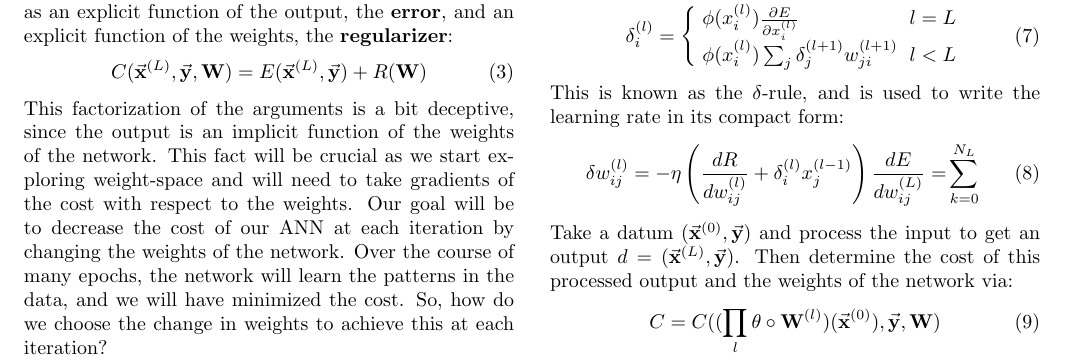
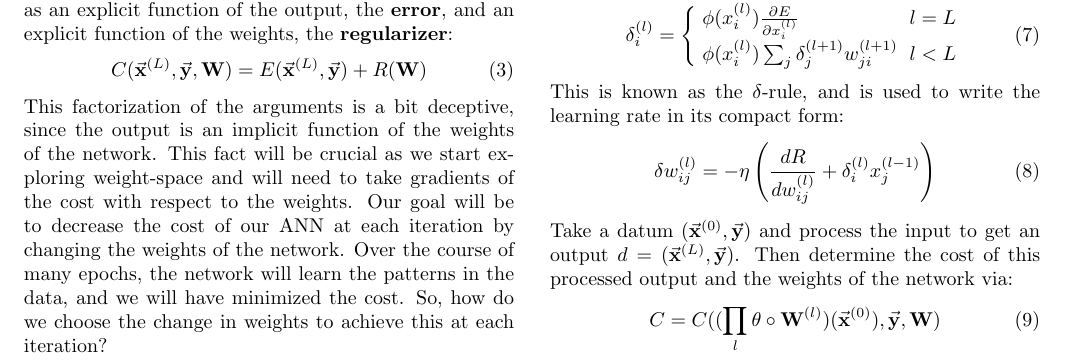
Before and after one commit to JackHolland/Brains, a LaTeX paper (ANN_Paper/Circadian_ANN.tex): part of page 2 of 9, cut so that both start at the same text. Compiled offline with pdfLaTeX.

Commit message:
Fixed an Error in the paper

```diff
--- a/ANN_Paper/Circadian_ANN.tex
+++ b/ANN_Paper/Circadian_ANN.tex
@@ -154,7 +154,6 @@ We can generalize this for the gradient w.r.t. other layer weights by defining:
 This is known as the $\delta$-rule, and is used to write the learning rate in its compact form:
 \ee{
 \delta w^{(l)}_{ij}=-\eta\left(\frac{dR}{d w^{(l)}_{ij}}+\delta^{(l)}_ix^{(l-1)}_j\right)
-\frac{d E}{d w^{(L)}_{ij}}=&\sum_{k=0}^{N_L}
 }
 Take a datum $(\vc x^{(0)},\vc y)$ and process the input to get an output $d=(\vc x^{(L)},\vc y)$. Then determine the cost of this processed output and the weights of the network via:
 \ee{
```
Also changed, not shown: ANN_Paper/Circadian_ANN.pdf, ANN_Paper/Circadian_ANN.tex (8 more changed lines), 3 other files.
